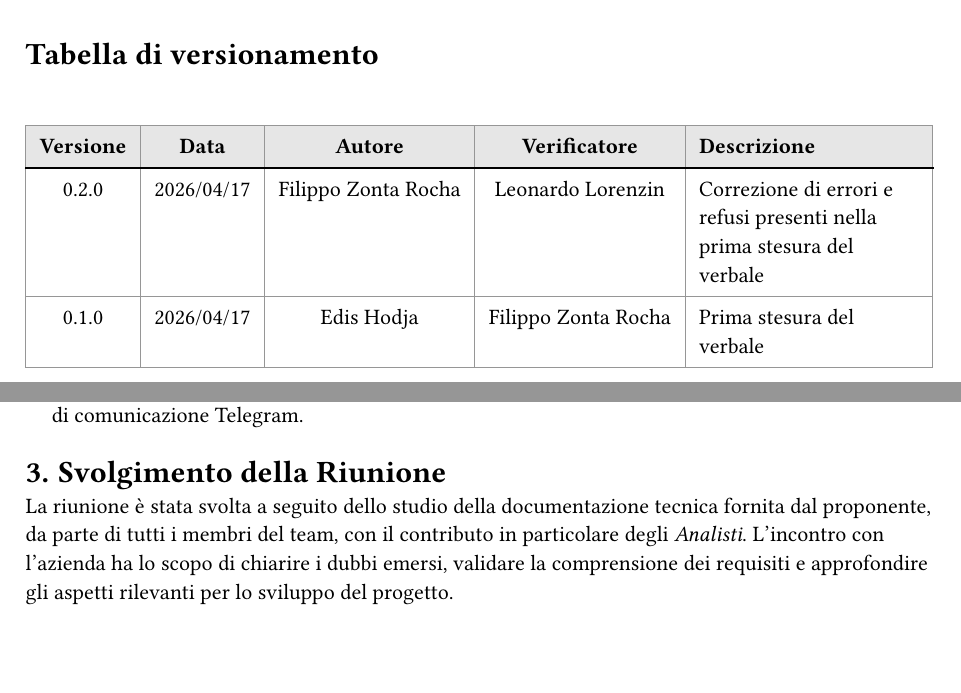
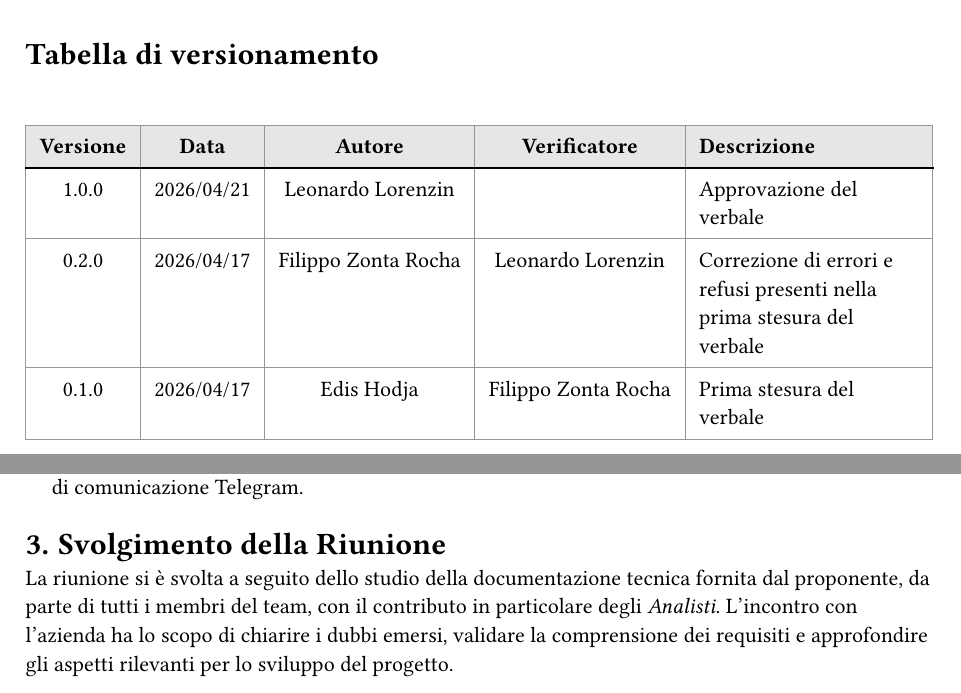
Before and after one commit to CoderiusGroup/Documentazione, a Typst document (src/RTB/Verbali/Esterni/VerbaleEsterno-2026-04-17.typ): two parts of pages 2 and 4 of 7, joined at a grey line, cut so that both start at the same text, the shorter picture padded with empty space. Compiled offline with Typst 0.15.

Commit message:
update: approvazione verbale esterno del 2026-04-17

```diff
--- a/src/RTB/Verbali/Esterni/VerbaleEsterno-2026-04-17.typ
+++ b/src/RTB/Verbali/Esterni/VerbaleEsterno-2026-04-17.typ
@@ -64,6 +64,7 @@
       inset: 7pt,
       fill: (x, y) => if y == 0 { luma(230) } else { none },
       [*Versione*], [*Data*], [*Autore*], [*Verificatore*], [*Descrizione*],
+      [1.0.0], [2026/04/21], [Leonardo Lorenzin], [], [Approvazione del  verbale],
       [0.2.0], [2026/04/17], [Filippo Zonta Rocha], [Leonardo Lorenzin], [Correzione di errori e refusi presenti nella prima stesura del verbale],
       [0.1.0], [2026/04/17], [Edis Hodja], [Filippo Zonta Rocha], [Prima stesura del verbale]
     )
@@ -125,10 +126,10 @@
 - Leonardo Lorenzin
 
 = Ordine del Giorno
-+ Domande principalmente riguardanti la documentazione fornita dal proponente tramite il canale di comunicazione Telegram.
++ Domande riguardanti principalmente la documentazione fornita dal proponente tramite il canale di comunicazione Telegram.
 
 = Svolgimento della Riunione
-La riunione è stata svolta a seguito dello studio della documentazione tecnica fornita dal proponente, da parte di tutti i membri del team, con il contributo in particolare degli _Analisti_. L’incontro con l’azienda ha lo scopo di chiarire i dubbi emersi, validare la comprensione dei requisiti e approfondire gli aspetti rilevanti per lo sviluppo del progetto.
+La riunione si è svolta a seguito dello studio della documentazione tecnica fornita dal proponente, da parte di tutti i membri del team, con il contributo in particolare degli _Analisti_. L’incontro con l’azienda ha lo scopo di chiarire i dubbi emersi, validare la comprensione dei requisiti e approfondire gli aspetti rilevanti per lo sviluppo del progetto.
 
 == Domande e Risposte
 Di seguito vengono riportate le domande poste dal team e le risposte fornite dal referente aziendale.
```
Also changed, not shown: src/RTB/Verbali/Esterni/VerbaleEsterno-2026-04-17.typ (2 more changed lines).
